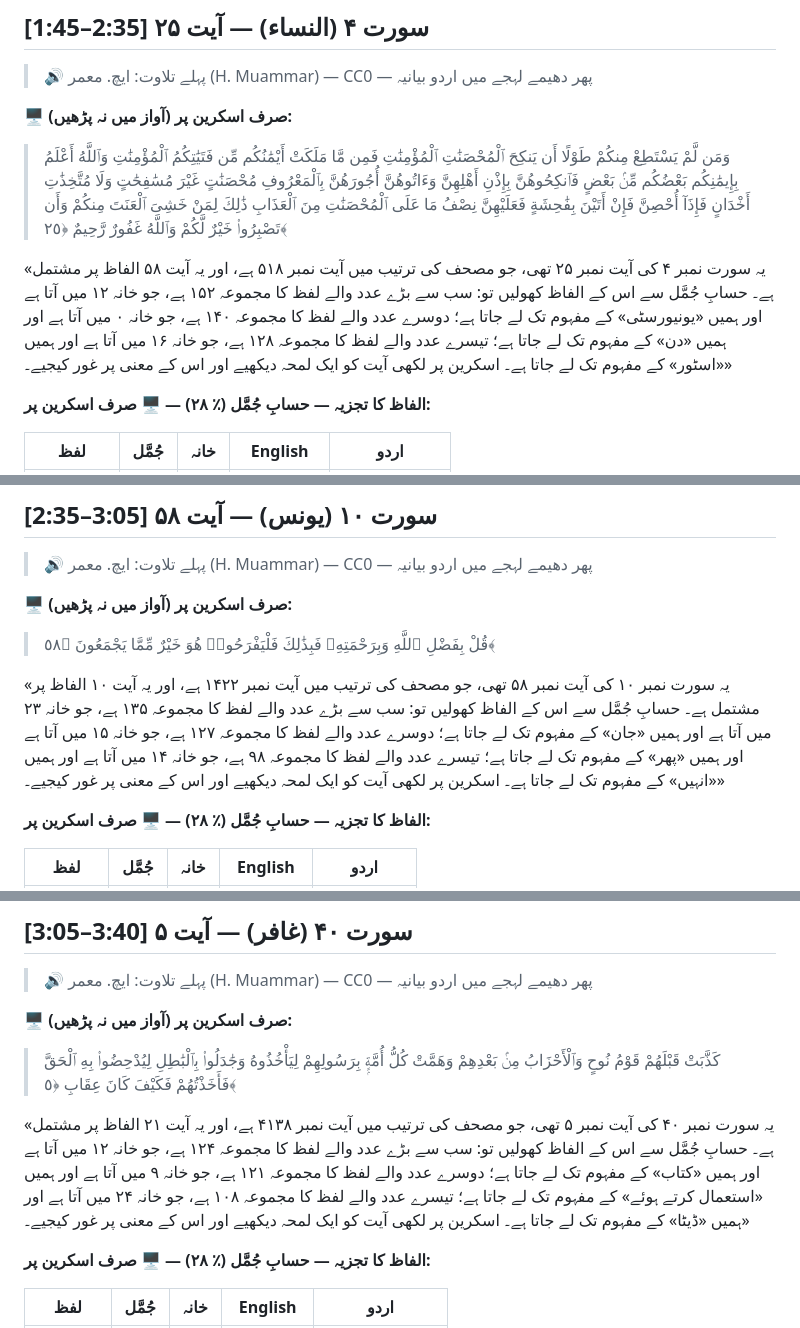
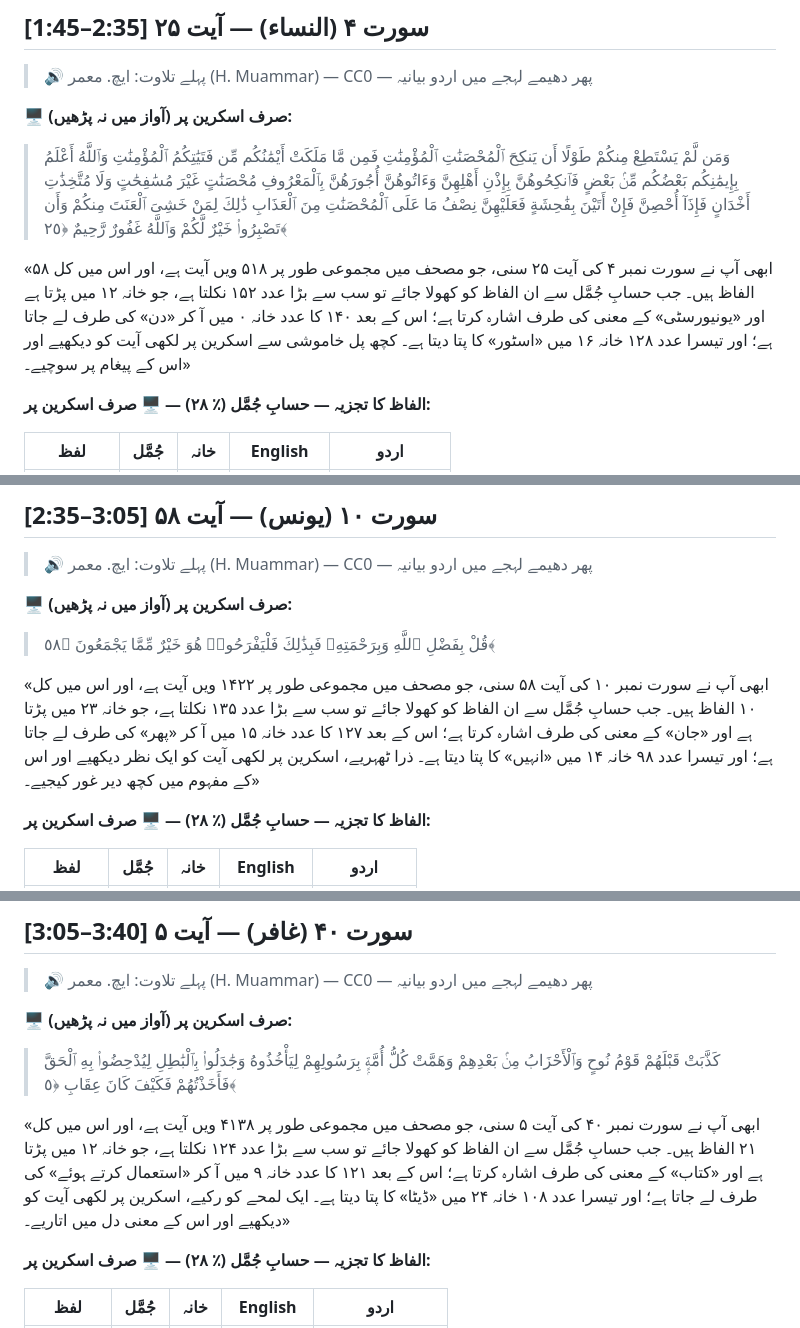
Before and after one commit to mrbugimposter3-ship-it/quran-recorder, a Markdown page: scripts/2026-10-30-urdu-youtube.md, 3 parts joined by grey strips. GitHub-like rendering.

```diff
--- a/scripts/2026-10-30-urdu-youtube.md
+++ b/scripts/2026-10-30-urdu-youtube.md
@@ -101,9 +101,9 @@
 
 > وَمَن لَّمْ يَسْتَطِعْ مِنكُمْ طَوْلًا أَن يَنكِحَ ٱلْمُحْصَنَٰتِ ٱلْمُؤْمِنَٰتِ فَمِن مَّا مَلَكَتْ أَيْمَٰنُكُم مِّن فَتَيَٰتِكُمُ ٱلْمُؤْمِنَٰتِ وَٱللَّهُ أَعْلَمُ بِإِيمَٰنِكُم بَعْضُكُم مِّنۢ بَعْضٍ فَٱنكِحُوهُنَّ بِإِذْنِ أَهْلِهِنَّ وَءَاتُوهُنَّ أُجُورَهُنَّ بِٱلْمَعْرُوفِ مُحْصَنَٰتٍ غَيْرَ مُسَٰفِحَٰتٍ وَلَا مُتَّخِذَٰتِ أَخْدَانٍ فَإِذَآ أُحْصِنَّ فَإِنْ أَتَيْنَ بِفَٰحِشَةٍ فَعَلَيْهِنَّ نِصْفُ مَا عَلَى ٱلْمُحْصَنَٰتِ مِنَ ٱلْعَذَابِ ذَٰلِكَ لِمَنْ خَشِىَ ٱلْعَنَتَ مِنكُمْ وَأَن تَصْبِرُوا۟ خَيْرٌ لَّكُمْ وَٱللَّهُ غَفُورٌ رَّحِيمٌ ﴿٢٥﴾
 
-«یہ سورت نمبر ۴ کی آیت نمبر ۲۵ تھی، جو مصحف کی ترتیب میں آیت نمبر ۵۱۸ ہے، اور یہ آیت ۵۸ الفاظ پر مشتمل ہے۔
-حسابِ جُمَّل سے اس کے الفاظ کھولیں تو: سب سے بڑے عدد والے لفظ کا مجموعہ ۱۵۲ ہے، جو خانہ ۱۲ میں آتا ہے اور ہمیں «یونیورسٹی» کے مفہوم تک لے جاتا ہے؛ دوسرے عدد والے لفظ کا مجموعہ ۱۴۰ ہے، جو خانہ ۰ میں آتا ہے اور ہمیں «دن» کے مفہوم تک لے جاتا ہے؛ تیسرے عدد والے لفظ کا مجموعہ ۱۲۸ ہے، جو خانہ ۱۶ میں آتا ہے اور ہمیں «اسٹور» کے مفہوم تک لے جاتا ہے۔
-اسکرین پر لکھی آیت کو ایک لمحہ دیکھیے اور اس کے معنی پر غور کیجیے۔»
+«ابھی آپ نے سورت نمبر ۴ کی آیت ۲۵ سنی، جو مصحف میں مجموعی طور پر ۵۱۸ ویں آیت ہے، اور اس میں کل ۵۸ الفاظ ہیں۔
+جب حسابِ جُمَّل سے ان الفاظ کو کھولا جائے تو سب سے بڑا عدد ۱۵۲ نکلتا ہے، جو خانہ ۱۲ میں پڑتا ہے اور «یونیورسٹی» کے معنی کی طرف اشارہ کرتا ہے؛ اس کے بعد ۱۴۰ کا عدد خانہ ۰ میں آ کر «دن» کی طرف لے جاتا ہے؛ اور تیسرا عدد ۱۲۸ خانہ ۱۶ میں «اسٹور» کا پتا دیتا ہے۔
+کچھ پل خاموشی سے اسکرین پر لکھی آیت کو دیکھیے اور اس کے پیغام پر سوچیے۔»
 
 **الفاظ کا تجزیہ — حسابِ جُمَّل (٪ ۲۸) — 🖥️ صرف اسکرین پر:**
 
@@ -184,9 +184,9 @@
 
 > قُلْ بِفَضْلِ ٱللَّهِ وَبِرَحْمَتِهِۦ فَبِذَٰلِكَ فَلْيَفْرَحُوا۟ هُوَ خَيْرٌ مِّمَّا يَجْمَعُونَ ﴿٥٨﴾
 
-«یہ سورت نمبر ۱۰ کی آیت نمبر ۵۸ تھی، جو مصحف کی ترتیب میں آیت نمبر ۱۴۲۲ ہے، اور یہ آیت ۱۰ الفاظ پر مشتمل ہے۔
-حسابِ جُمَّل سے اس کے الفاظ کھولیں تو: سب سے بڑے عدد والے لفظ کا مجموعہ ۱۳۵ ہے، جو خانہ ۲۳ میں آتا ہے اور ہمیں «جان» کے مفہوم تک لے جاتا ہے؛ دوسرے عدد والے لفظ کا مجموعہ ۱۲۷ ہے، جو خانہ ۱۵ میں آتا ہے اور ہمیں «پھر» کے مفہوم تک لے جاتا ہے؛ تیسرے عدد والے لفظ کا مجموعہ ۹۸ ہے، جو خانہ ۱۴ میں آتا ہے اور ہمیں «انہیں» کے مفہوم تک لے جاتا ہے۔
-اسکرین پر لکھی آیت کو ایک لمحہ دیکھیے اور اس کے معنی پر غور کیجیے۔»
+«ابھی آپ نے سورت نمبر ۱۰ کی آیت ۵۸ سنی، جو مصحف میں مجموعی طور پر ۱۴۲۲ ویں آیت ہے، اور اس میں کل ۱۰ الفاظ ہیں۔
+جب حسابِ جُمَّل سے ان الفاظ کو کھولا جائے تو سب سے بڑا عدد ۱۳۵ نکلتا ہے، جو خانہ ۲۳ میں پڑتا ہے اور «جان» کے معنی کی طرف اشارہ کرتا ہے؛ اس کے بعد ۱۲۷ کا عدد خانہ ۱۵ میں آ کر «پھر» کی طرف لے جاتا ہے؛ اور تیسرا عدد ۹۸ خانہ ۱۴ میں «انہیں» کا پتا دیتا ہے۔
+ذرا ٹھہریے، اسکرین پر لکھی آیت کو ایک نظر دیکھیے اور اس کے مفہوم میں کچھ دیر غور کیجیے۔»
 
 **الفاظ کا تجزیہ — حسابِ جُمَّل (٪ ۲۸) — 🖥️ صرف اسکرین پر:**
 
@@ -219,9 +219,9 @@
 
 > كَذَّبَتْ قَبْلَهُمْ قَوْمُ نُوحٍ وَٱلْأَحْزَابُ مِنۢ بَعْدِهِمْ وَهَمَّتْ كُلُّ أُمَّةٍۭ بِرَسُولِهِمْ لِيَأْخُذُوهُ وَجَٰدَلُوا۟ بِٱلْبَٰطِلِ لِيُدْحِضُوا۟ بِهِ ٱلْحَقَّ فَأَخَذْتُهُمْ فَكَيْفَ كَانَ عِقَابِ ﴿٥﴾
 
-«یہ سورت نمبر ۴۰ کی آیت نمبر ۵ تھی، جو مصحف کی ترتیب میں آیت نمبر ۴۱۳۸ ہے، اور یہ آیت ۲۱ الفاظ پر مشتمل ہے۔
-حسابِ جُمَّل سے اس کے الفاظ کھولیں تو: سب سے بڑے عدد والے لفظ کا مجموعہ ۱۲۴ ہے، جو خانہ ۱۲ میں آتا ہے اور ہمیں «کتاب» کے مفہوم تک لے جاتا ہے؛ دوسرے عدد والے لفظ کا مجموعہ ۱۲۱ ہے، جو خانہ ۹ میں آتا ہے اور ہمیں «استعمال کرتے ہوئے» کے مفہوم تک لے جاتا ہے؛ تیسرے عدد والے لفظ کا مجموعہ ۱۰۸ ہے، جو خانہ ۲۴ میں آتا ہے اور ہمیں «ڈیٹا» کے مفہوم تک لے جاتا ہے۔
-اسکرین پر لکھی آیت کو ایک لمحہ دیکھیے اور اس کے معنی پر غور کیجیے۔»
+«ابھی آپ نے سورت نمبر ۴۰ کی آیت ۵ سنی، جو مصحف میں مجموعی طور پر ۴۱۳۸ ویں آیت ہے، اور اس میں کل ۲۱ الفاظ ہیں۔
+جب حسابِ جُمَّل سے ان الفاظ کو کھولا جائے تو سب سے بڑا عدد ۱۲۴ نکلتا ہے، جو خانہ ۱۲ میں پڑتا ہے اور «کتاب» کے معنی کی طرف اشارہ کرتا ہے؛ اس کے بعد ۱۲۱ کا عدد خانہ ۹ میں آ کر «استعمال کرتے ہوئے» کی طرف لے جاتا ہے؛ اور تیسرا عدد ۱۰۸ خانہ ۲۴ میں «ڈیٹا» کا پتا دیتا ہے۔
+ایک لمحے کو رکیے، اسکرین پر لکھی آیت کو دیکھیے اور اس کے معنی دل میں اتاریے۔»
 
 **الفاظ کا تجزیہ — حسابِ جُمَّل (٪ ۲۸) — 🖥️ صرف اسکرین پر:**
 
```
Also changed, not shown: other parts of scripts/2026-10-30-urdu-youtube.md (+104 -30 lines).
